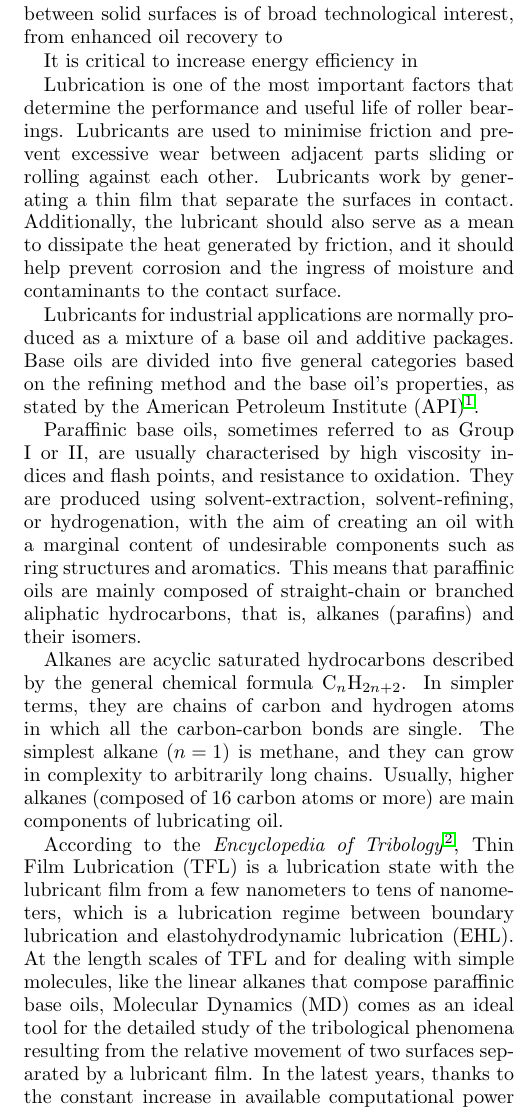
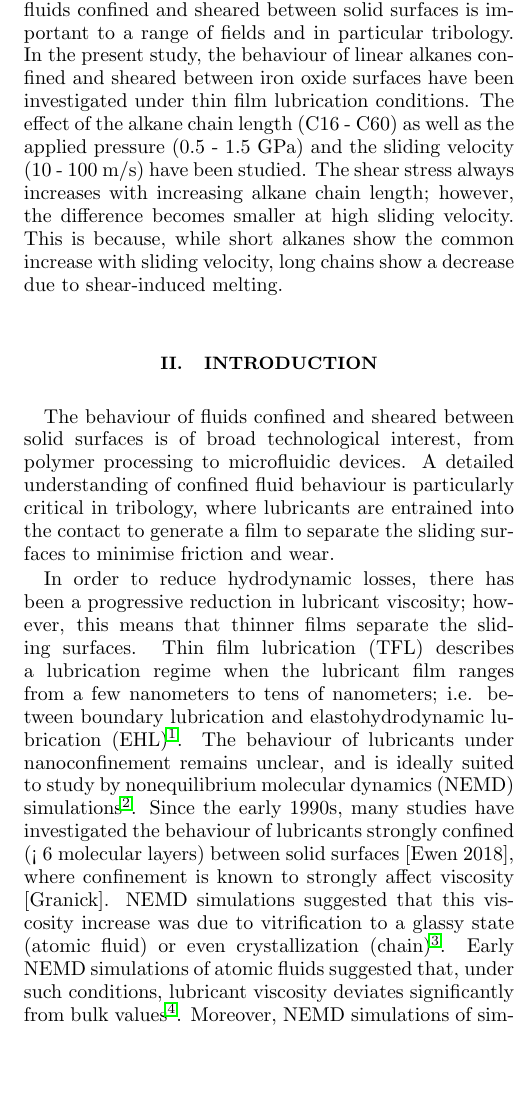
Before and after one commit to sebastianecheverrir/Alkanes, a LaTeX paper (main.tex): part of one column of page 1 of 9, cut at the place of the change, the shorter picture padded with empty space. Compiled offline with pdfLaTeX.

Commit message:
Updates from ShareLaTeX

```diff
--- a/main.tex
+++ b/main.tex
@@ -20,7 +20,6 @@
 \usepackage{structuralanalysis}
 \usepackage{color}
 \usepackage{diagbox}
-\usepackage[utf8]{inputenc} % input encoding
 
 \usepackage{enumitem}
 \setlist[description]{leftmargin=1pt,labelindent=1pt,itemsep=-2pt,topsep=1pt}
@@ -51,7 +47,7 @@
 %\preprint{}
 
 %Title of paper
-\title{}
+\title{Linear Alkanes Confined and Sheared between Iron Oxide Surfaces: A Nonequilibrium Molecular Dynamics Study}
 
 % repeat the \author .. \affiliation  etc. as needed
 % \email, \thanks, \homepage, \altaffiliation all apply to the current
@@ -101,38 +93,20 @@
 %%%%%%%%%%%%%%%%%%%%%%%%%%%%%%%%%%%%%%%%%%%%%%%%%
 %%%%%%%%%%%%%%%%%%%%%%%%%%%%%%%%%%%%%%%%%%%%%%%%%
 
+\section{Abstract}
+
+A comprehensive understanding of the behaviour of fluids confined and sheared between solid surfaces is important to a range of fields and in particular tribology. In the present study, the behaviour of linear alkanes confined and sheared between iron oxide surfaces have been investigated under thin film lubrication conditions. The effect of the alkane chain length (C16 - C60) as well as the applied pressure (0.5 - 1.5 GPa) and the sliding velocity (10 - 100 m/s) have been studied. The shear stress always increases with increasing alkane chain length; however, the difference becomes smaller at high sliding velocity. This is because, while short alkanes show the common increase with sliding velocity, long chains show a decrease due to shear-induced melting.
+
 \section{Introduction}
 
-The behaviour of linear alkanes confined and sheared between solid surfaces is of broad technological interest, from enhanced oil recovery to
+The behaviour of fluids confined and sheared between solid surfaces is of broad technological interest, from polymer processing to microfluidic devices. A detailed understanding of confined fluid behaviour is particularly critical in tribology, where lubricants are entrained into the contact to generate a film to separate the sliding surfaces to minimise friction and wear.
 
-It is critical to increase energy efficiency in
+In order to reduce hydrodynamic losses, there has been a progressive reduction in lubricant viscosity; however, this means that thinner films separate the sliding surfaces. Thin film lubrication (TFL) describes a lubrication regime when the lubricant film ranges from a few nanometers to tens of nanometers; i.e. between boundary lubrication and elastohydrodynamic lubrication (EHL)\cite{Wang2013a}. The behaviour of lubricants under nanoconfinement remains unclear, and is ideally suited to study by nonequilibrium molecular dynamics (NEMD) simulations \cite{Ewen2017a}. Since the early 1990s, many studies have investigated the behaviour of lubricants strongly confined (< 6 molecular layers) between solid surfaces [Ewen 2018], where confinement is known to strongly affect viscosity [Granick]. NEMD simulations suggested that this viscosity increase was due to vitrification to a glassy state (atomic fluid) or even crystallization (chain) \cite{Thompson1992}. Early NEMD simulations of atomic fluids suggested that, under such conditions, lubricant viscosity deviates significantly from bulk values \cite{Bitsanis1990}. Moreover, NEMD simulations of simple model lubricants under such conditions showed flow behaviour which deviated from Couette predictions such as slip at the solid-lubricant interface as well as between molecular layers in the lubricant film [Thompson 1990]. Long, linear alkanes have also been studied under strong confinement at shear. For metal-like surfaces at high sliding velocities (100 m/s), the shear stress was found to be relatively independent
+of molecular length between C20 and C1400 \cite{Sivebaek2008}. For the same chain lengths, it was also found that the shear stress was shown to increase monotonically with the sliding velocity \cite{Sivebaek2010}. It was also found that linear C20 molecules melt under shear, whereas longer chains only showed a softening transition \cite{Sivebaek2012}.
 
-Lubrication is one of the most important factors that determine the performance and useful life of roller bearings. Lubricants are used to minimise friction and prevent excessive wear between  adjacent parts sliding or rolling against each other. Lubricants work by generating a thin film that separate the surfaces in contact. Additionally, the lubricant should also serve as a mean to dissipate the heat generated by friction, and  it should help prevent corrosion and the ingress of moisture and contaminants to the contact surface.
+Fewer NEMD studies have investigated the behaviour of slightly thicker lubricant films (> 6 molecular layers) of direct relevance to TFL. NEMD simulations \cite{Thompson1992,Robbins1996} and experiments [Van Alsten 1988] suggested that there were similarities between the behaviour of strongly confined films and thicker films under high pressure. Comprehensive NEMD simulations of relatively thick Lennard-Jones (LJ) fluid films showed that LJ fluids give different but well defined phases depending on the external constraints (velocity and pressure), a behaviour that can be well described by a nonequilibrium phase diagram \cite{Heyes2012}. It was also found that single component LJ liquids form semicrystalline arrangements and behave more like traction fluids, while binary mixtures discourages crystallization and give a more classical tribological response, closer to that of lubricants \cite{Gattinoni2013}. Another study found that, due to the nonequilibrium phase adopted by fluid, the friction coefficient does not necessarily echo the classical friction relations between macroscopic bodies \cite{Mackowiak2016}. More recently, similar nonequilibrium phase behaviour has been observed in NEMD simulations of more realistic lubricant and traction fluid molecules at high pressure \cite{Ewen2017a}.
 
-Lubricants for industrial applications are normally produced as a mixture of  a base oil and   additive packages.  Base oils  are divided into five general categories based on the refining method and the base oil's properties, as stated by the American Petroleum Institute (API)\cite{API}.
-
-Paraffinic base oils,  sometimes referred to as  Group I or II, are usually characterised by high viscosity indices and flash points, and  resistance to oxidation. They  are produced using solvent-extraction,  solvent-refining, or hydrogenation, with the aim of creating an oil with  a marginal content of undesirable components such as ring structures and aromatics. This means that paraffinic oils are mainly  composed of straight-chain or branched aliphatic hydrocarbons, that is,  alkanes (parafins) and their isomers.
-
-
-Alkanes are acyclic saturated hydrocarbons described by the general chemical formula $\text{C}_{n}\text{H}_{2n+2}$. In simpler terms, they are chains of carbon and hydrogen atoms in which all the carbon-carbon bonds are single. The simplest alkane $\left(n=1\right)$ is methane, and they can grow in complexity to arbitrarily long chains. Usually, higher alkanes (composed of 16 carbon atoms or more) are  main components of lubricating oil.
-
-
-According to the \textit{Encyclopedia of Tribology}\cite{Wang2013a}, Thin Film Lubrication (TFL) is a lubrication state with the lubricant film from a few nanometers to tens of nanometers, which is a lubrication regime between boundary lubrication and elastohydrodynamic lubrication (EHL). At the length scales of TFL and for dealing with simple molecules, like the linear alkanes that compose paraffinic base oils, Molecular Dynamics (MD) comes as an ideal tool for the detailed study of the tribological phenomena resulting from  the relative movement of two surfaces separated by a lubricant film. In the latest years, thanks to the constant increase in available computational power and the development of more accurate force fields, it has become possible to routinely perform larger and longer MD simulations of TFL. We are now able to get insights about the behaviour of lubricants with a detail that goes down to the scale of single atoms.
-
-One of the topics that has been studied using MD is  the effect of pressure on TFL. In reference \cite{Thompson1992}, a MD study of highly confined chain molecules  detected  changes in the diffusion constant and the response to shear caused by the formation of a crystalline or glassy phase across the film at high pressures. Similarly, in \cite{Robbins1996} the difference in behaviour between of molecularly-thin and macroscopic lubricant films is discussed; they concluded that the differences between molecular and macroscopic scale friction is related to phase transformations induced by confinement.
-
-Phase transitions of boundary-driven sheared Lennard-Jones (LJ) liquids have also been studied using MD. These studies showed that the fluids will show different  but well defined phases depending on the external constraints (velocity and pressure), a behaviour that can be well described by a phase diagram \cite{Heyes2012}. It was also found that single component LJ liquids form semicrystalline arrangements and behave more like traction fluids, while binary mixtures discourages crystallization and give a more classical tribological response, closer to that of lubricants \cite{Gattinoni2013}. Another study found that, due to the nonequilibrium phase adopted by fluid, the friction coefficient does not necessarily echo the classical friction relations between macroscopic bodies \cite{Mackowiak2016}.
-
-
-MD simulations of TFL have also been used to study confined linear polymers. For this type of systems, in general,  simulations show that in the narrow interface between  the polymer melt and the surface,  the properties  of the polymer melt deviate significantly from their  bulk values and present a pronounced spatial dependence\cite{Bitsanis1990}; for instance, the viscosity  is much higher than in the middle of the film and most of the shear thinning takes place in the absorbed layer \cite{Manias1996}. In \cite{Sivebaek2010} it was found that, in the case of a polymer melt sliding against a hard substrate, the  frictional shear stress increases monotonically with the sliding velocity. In similar simulations by the same author\cite{Sivebaek2012}, it was also found that the logarithm of the effective viscosity depends linearly on the logarithm of the shear rate.
-
-Slip between lubricant and moving surfaces is another topic for which the atomic scale resolution of MD is specially well suited. In   \cite{MARTINI2008} two different molecular mechanisms by which slip occur were presented.  In the first form, slip is a rate process between equilibrium sites: following Arrhenius dynamics, atoms hop between valleys along the solid surface from one equilibrium site to another. The second form, consist on the relative movement of the entire liquid layer with respect to the surface  and  is observed at high enough forcing. In a similar work, the same author\cite{Martini2008a},  showed that as shear rate increases, the amount of slip approaches  a constant value.
-
-
-
-In the present work xxxxxx
-
-
+In the present study, the behaviour of linear alkanes confined and sheared between iron oxide surfaces have been investigated under TFL conditions. The effect of the alkane chain length (C16 - C60) as well as the applied pressure (0.5 - 1.5 GPa) and the sliding velocity (10 - 100 m/s) have been studied.
 
 %%%%%%%%%%%%%%%%%%%%%%%%%%%%%%%%%%%%%%%%%%%%%%%%%
 %%%%%%%%%%%%%%%%%%%%%%%%%%%%%%%%%%%%%%%%%%%%%%%%%
```
Also changed, not shown: main.tex (14 more changed lines).
